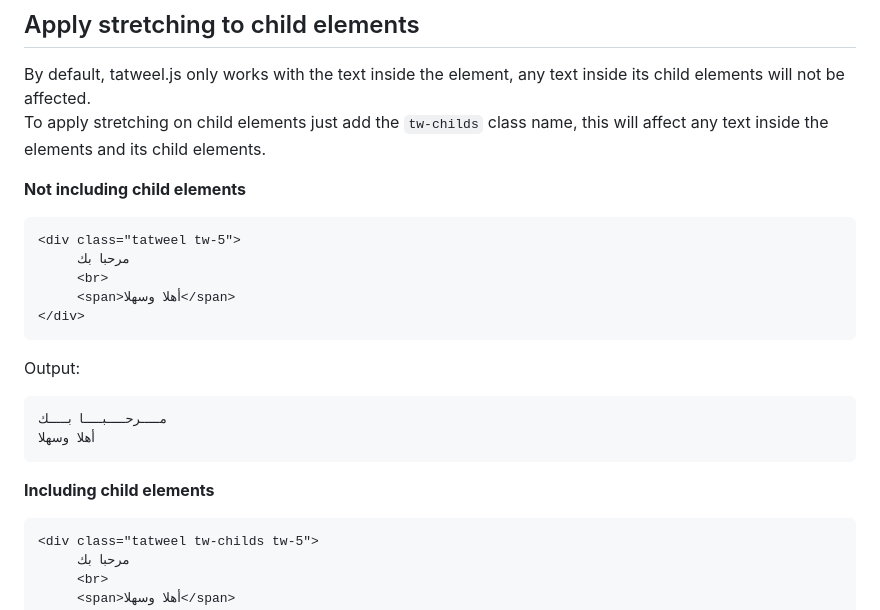
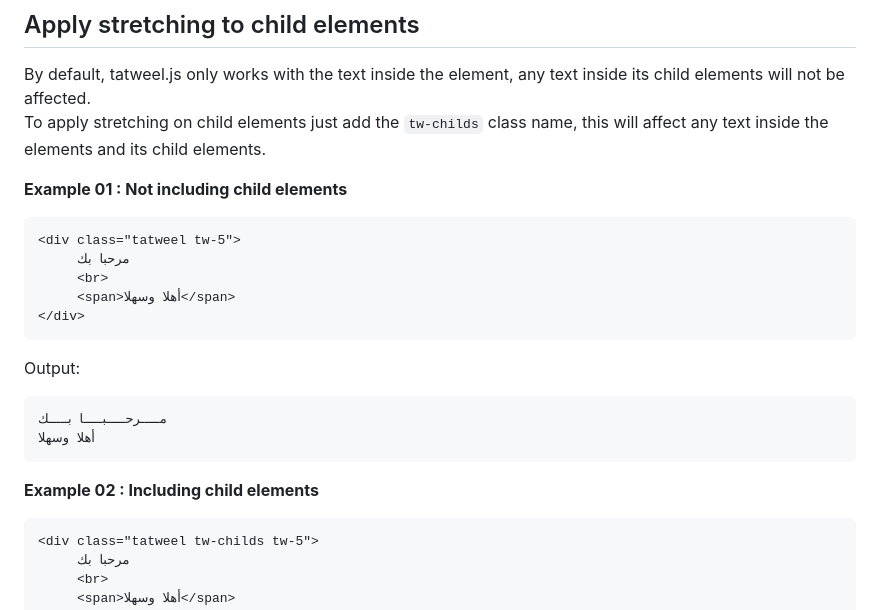
Before and after one commit to mfcharaf/Tatweel.js, a Markdown page: README.md, the part around the change. Drawn GitHub-style.

````diff
--- a/README.md
+++ b/README.md
@@ -52,7 +52,7 @@ Output:
 By default, tatweel.js only works with the text inside the element, any text inside its child elements will not be affected.<br>
 To apply stretching on child elements just add the `tw-childs` class name, this will affect any text inside the elements and its child elements.
 
-**Not including child elements**
+**Example 01 : Not including child elements**
 ```html
 <div class="tatweel tw-5">
      مرحبا بك
@@ -66,7 +66,7 @@ Output:
 أهلا وسهلا
 ```
 
-**Including child elements**
+**Example 02 : Including child elements**
 ```html
 <div class="tatweel tw-childs tw-5">
      مرحبا بك
````
